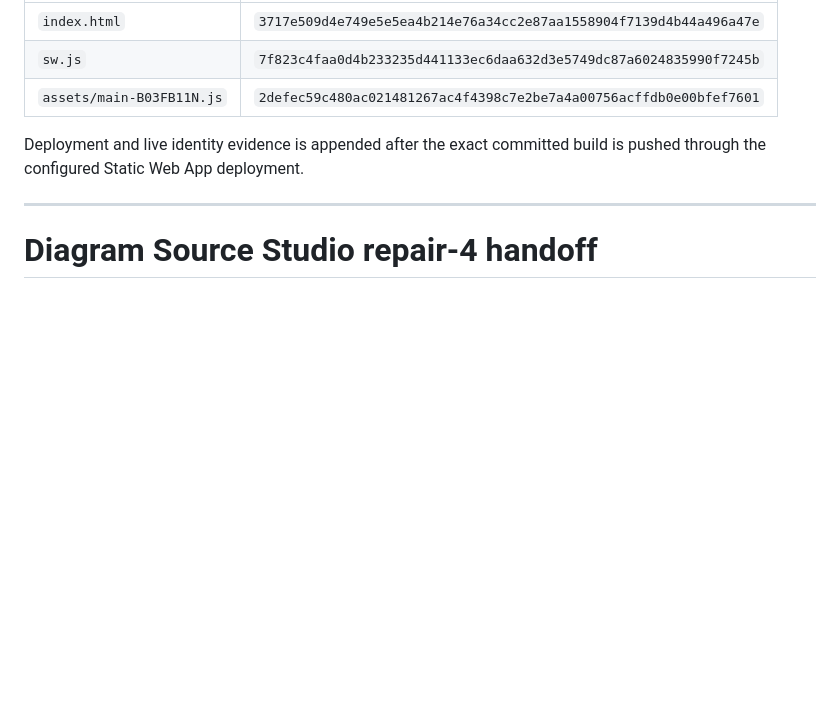
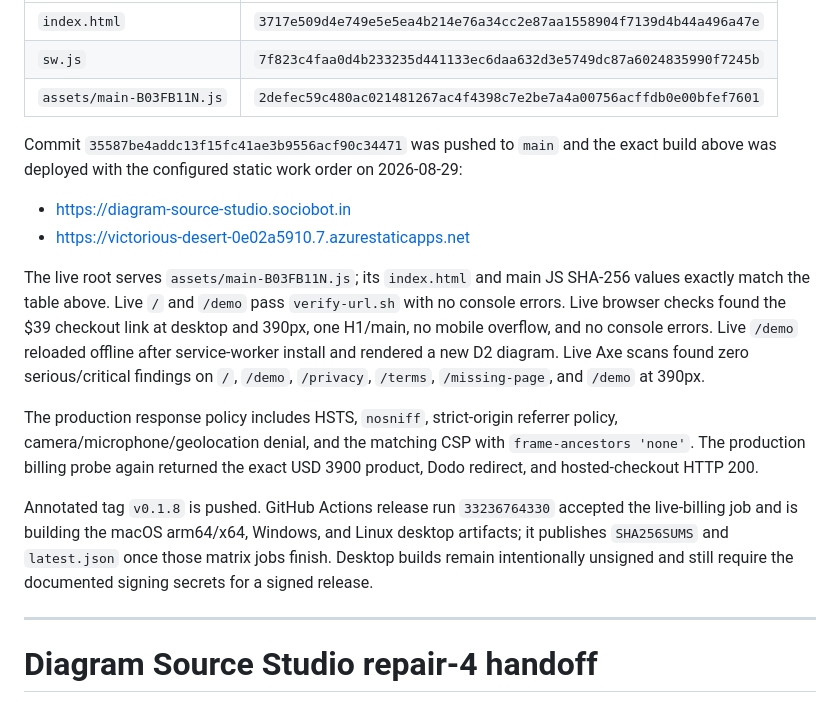
Before and after one commit to B-Divyesh/sf-diagram-source-studio, a Markdown page: .factory/handoff.md, the part around the change. Rendered like a GitHub page; blank space fills up the shorter version.

Commit message:
docs: record repair deployment evidence

```diff
--- a/.factory/handoff.md
+++ b/.factory/handoff.md
@@ -79,8 +79,31 @@ The pre-deployment `0.1.8` build hashes are:
 | `sw.js` | `7f823c4faa0d4b233235d441133ec6daa632d3e5749dc87a6024835990f7245b` |
 | `assets/main-B03FB11N.js` | `2defec59c480ac021481267ac4f4398c7e2be7a4a00756acffdb0e00bfef7601` |
 
-Deployment and live identity evidence is appended after the exact committed
-build is pushed through the configured Static Web App deployment.
+Commit `35587be4addc13f15fc41ae3b9556acf90c34471` was pushed to `main` and
+the exact build above was deployed with the configured static work order on
+2026-08-29:
+
+- <https://diagram-source-studio.sociobot.in>
+- <https://victorious-desert-0e02a5910.7.azurestaticapps.net>
+
+The live root serves `assets/main-B03FB11N.js`; its `index.html` and main JS
+SHA-256 values exactly match the table above. Live `/` and `/demo` pass
+`verify-url.sh` with no console errors. Live browser checks found the $39
+checkout link at desktop and 390px, one H1/main, no mobile overflow, and no
+console errors. Live `/demo` reloaded offline after service-worker install and
+rendered a new D2 diagram. Live Axe scans found zero serious/critical findings
+on `/`, `/demo`, `/privacy`, `/terms`, `/missing-page`, and `/demo` at 390px.
+
+The production response policy includes HSTS, `nosniff`, strict-origin
+referrer policy, camera/microphone/geolocation denial, and the matching CSP
+with `frame-ancestors 'none'`. The production billing probe again returned the
+exact USD 3900 product, Dodo redirect, and hosted-checkout HTTP 200.
+
+Annotated tag `v0.1.8` is pushed. GitHub Actions release run
+`33236764330` accepted the live-billing job and is building the macOS arm64/x64,
+Windows, and Linux desktop artifacts; it publishes `SHA256SUMS` and
+`latest.json` once those matrix jobs finish. Desktop builds remain intentionally
+unsigned and still require the documented signing secrets for a signed release.
 
 ---
 
```
